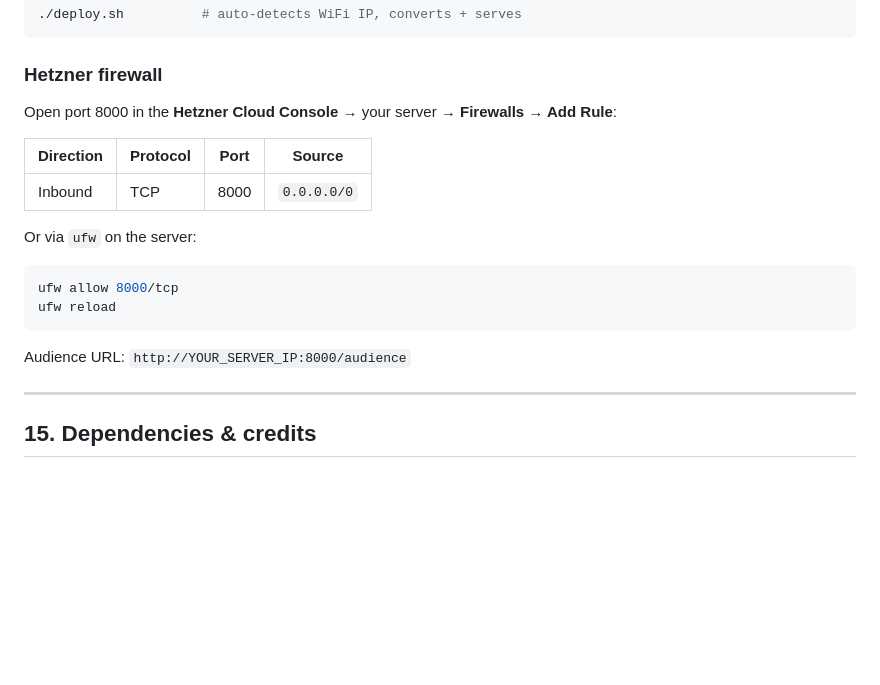
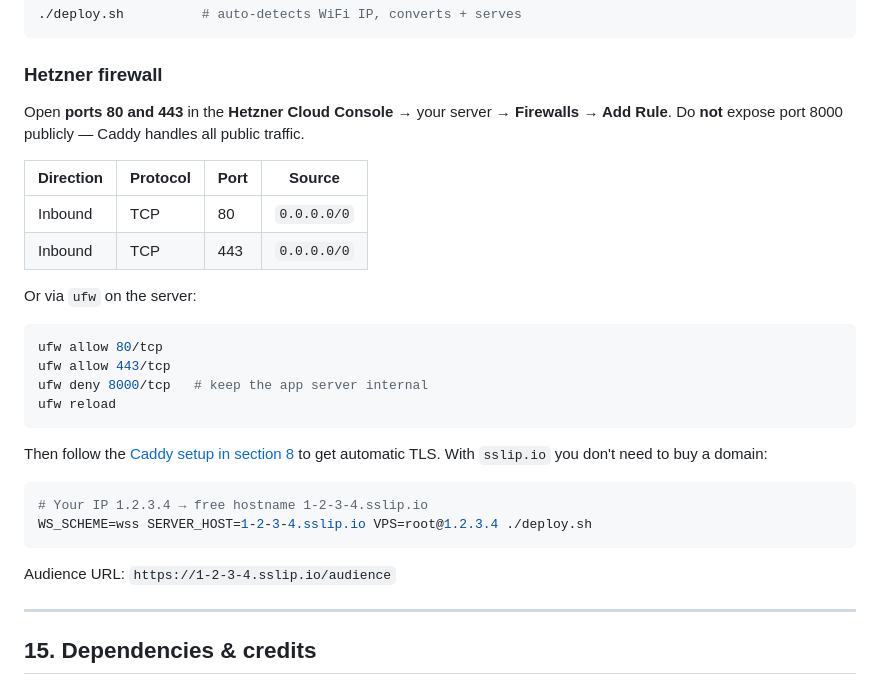
Before and after one commit to carlok/deck-lovers, a Markdown page: README.md, the part around one of its changes. Drawn GitHub-style; blank space fills up the shorter version.

````diff
--- a/README.md
+++ b/README.md
@@ -423,20 +445,33 @@ Local mode still works without `VPS`:
 
 ### Hetzner firewall
 
-Open port 8000 in the **Hetzner Cloud Console** → your server → **Firewalls → Add Rule**:
+Open **ports 80 and 443** in the **Hetzner Cloud Console** → your server →
+**Firewalls → Add Rule**. Do **not** expose port 8000 publicly — Caddy
+handles all public traffic.
 
 | Direction | Protocol | Port | Source      |
 |-----------|----------|------|-------------|
-| Inbound   | TCP      | 8000 | `0.0.0.0/0` |
+| Inbound   | TCP      | 80   | `0.0.0.0/0` |
+| Inbound   | TCP      | 443  | `0.0.0.0/0` |
 
 Or via `ufw` on the server:
 
 ```bash
-ufw allow 8000/tcp
+ufw allow 80/tcp
+ufw allow 443/tcp
+ufw deny 8000/tcp   # keep the app server internal
 ufw reload
 ```
 
-Audience URL: `http://YOUR_SERVER_IP:8000/audience`
+Then follow the [Caddy setup in section 8](#8-https-in-production) to get
+automatic TLS. With `sslip.io` you don't need to buy a domain:
+
+```bash
+# Your IP 1.2.3.4 → free hostname 1-2-3-4.sslip.io
+WS_SCHEME=wss SERVER_HOST=1-2-3-4.sslip.io VPS=root@1.2.3.4 ./deploy.sh
+```
+
+Audience URL: `https://1-2-3-4.sslip.io/audience`
 
 ---
 
````
Also changed, not shown: other parts of README.md (+45 -23 lines).
